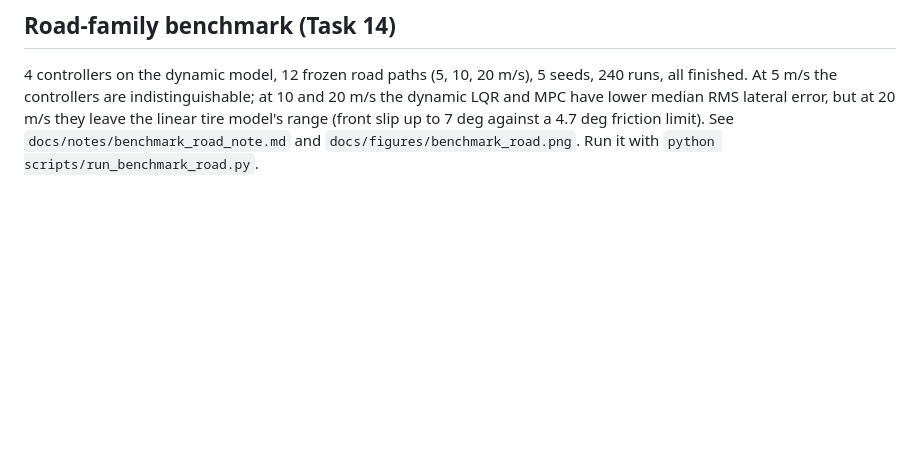
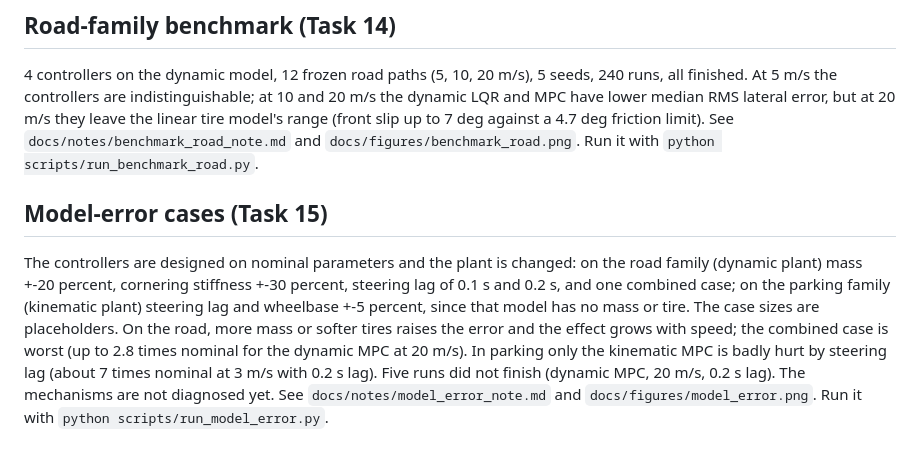
Before and after one commit to Asif-Ucchwas/trackloop, a Markdown page: README.md, the part around the change. Rendered like a GitHub page; blank space fills up the shorter version.

Commit message:
Task 15 closed: model-error figure, note, README and DEVLOG

```diff
--- a/README.md
+++ b/README.md
@@ -107,3 +107,16 @@ finished. At 5 m/s the controllers are indistinguishable; at 10 and 20 m/s the d
 have lower median RMS lateral error, but at 20 m/s they leave the linear tire model's range
 (front slip up to 7 deg against a 4.7 deg friction limit). See `docs/notes/benchmark_road_note.md`
 and `docs/figures/benchmark_road.png`. Run it with `python scripts/run_benchmark_road.py`.
+
+## Model-error cases (Task 15)
+
+The controllers are designed on nominal parameters and the plant is changed: on the road family
+(dynamic plant) mass +-20 percent, cornering stiffness +-30 percent, steering lag of 0.1 s and
+0.2 s, and one combined case; on the parking family (kinematic plant) steering lag and wheelbase
++-5 percent, since that model has no mass or tire. The case sizes are placeholders. On the road,
+more mass or softer tires raises the error and the effect grows with speed; the combined case is
+worst (up to 2.8 times nominal for the dynamic MPC at 20 m/s). In parking only the kinematic MPC
+is badly hurt by steering lag (about 7 times nominal at 3 m/s with 0.2 s lag). Five runs did not
+finish (dynamic MPC, 20 m/s, 0.2 s lag). The mechanisms are not diagnosed yet. See
+`docs/notes/model_error_note.md` and `docs/figures/model_error.png`. Run it with
+`python scripts/run_model_error.py`.
```
Also changed, not shown: DEVLOG.md (+13 -0 lines), docs/notes/model_error_note.md (added, +113 -0 lines), docs/figures/model_error.png (added), 1 other file.
